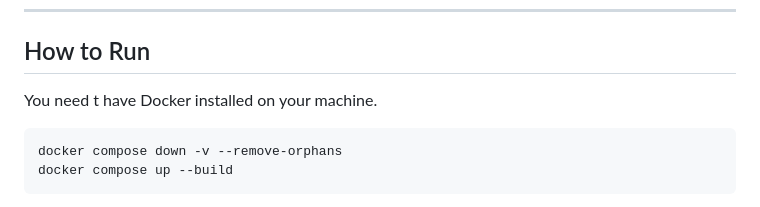
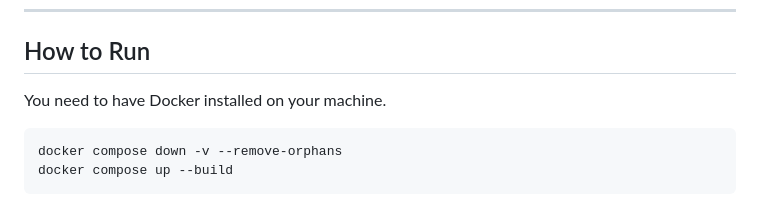
Before and after one commit to omermd529/OmerOps, a Markdown page: Multi-Container-Docker/Readme.md, the part around the change. GitHub-like rendering.

````diff
--- a/Multi-Container-Docker/Readme.md
+++ b/Multi-Container-Docker/Readme.md
@@ -88,7 +88,7 @@ Multi-Container-Docker/
 ---
 
 ## How to Run
-You need t have Docker installed on your machine.
+You need to have Docker installed on your machine.
 ```bash
 docker compose down -v --remove-orphans
 docker compose up --build
````
